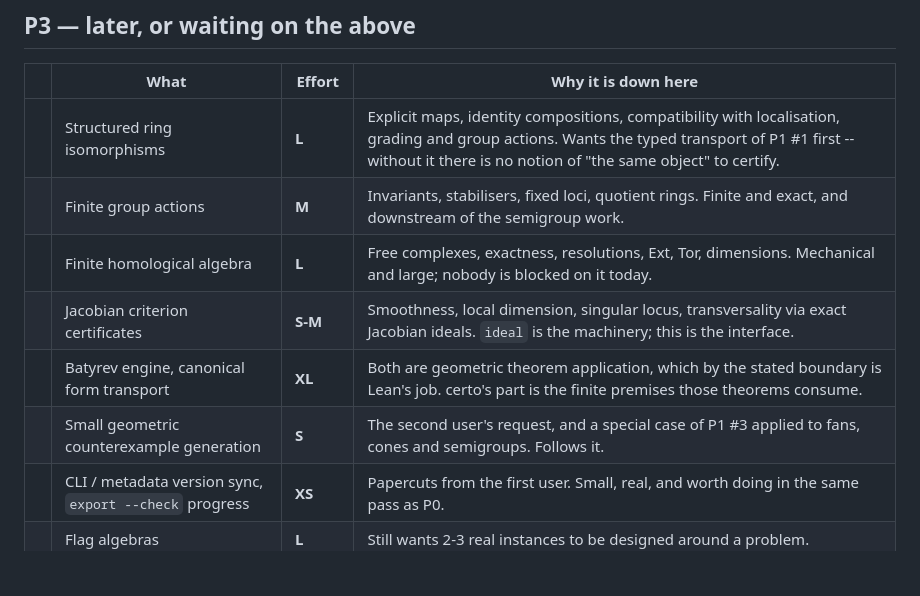
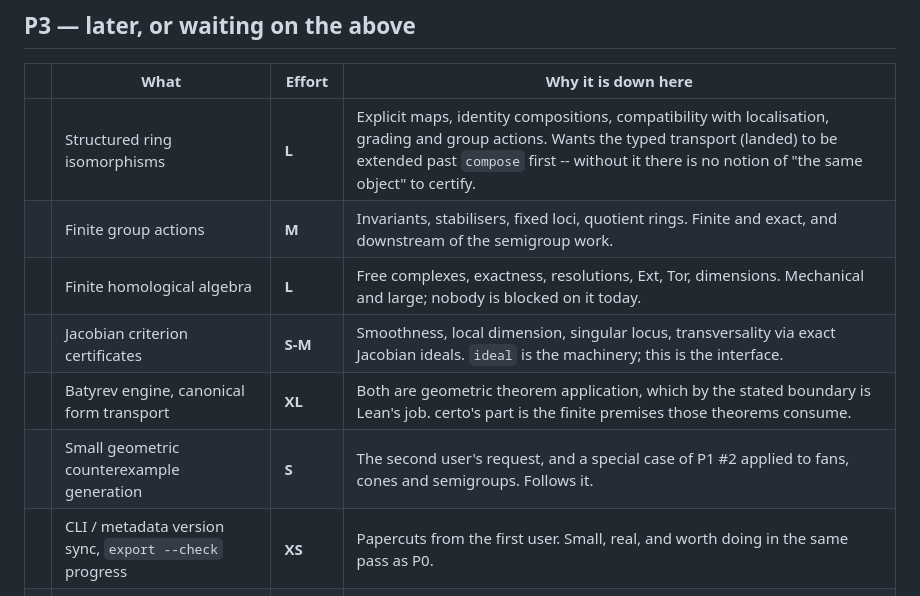
Before and after one commit to jtraverso/certo, a Markdown page: BACKLOG.md, the part around the change. GitHub-like rendering; blank space fills up the shorter version.

Commit message:
backlog: two cross-references went stale when P1 was renumbered
P1 #3 no longer exists, and the typed transport it pointed at has landed --
so the item that waited on it waits on something else now: extending subjects
past `compose` to certificates generally.

Co-Authored-By: Claude Opus 5 <noreply@anthropic.com>

```diff
--- a/BACKLOG.md
+++ b/BACKLOG.md
@@ -146,12 +146,12 @@ labelling as input.
 
 | | What | Effort | Why it is down here |
 |---|---|---|---|
-| | Structured ring isomorphisms | **L** | Explicit maps, identity compositions, compatibility with localisation, grading and group actions. Wants the typed transport of P1 #1 first -- without it there is no notion of "the same object" to certify. |
+| | Structured ring isomorphisms | **L** | Explicit maps, identity compositions, compatibility with localisation, grading and group actions. Wants the typed transport (landed) to be extended past `compose` first -- without it there is no notion of "the same object" to certify. |
 | | Finite group actions | **M** | Invariants, stabilisers, fixed loci, quotient rings. Finite and exact, and downstream of the semigroup work. |
 | | Finite homological algebra | **L** | Free complexes, exactness, resolutions, Ext, Tor, dimensions. Mechanical and large; nobody is blocked on it today. |
 | | Jacobian criterion certificates | **S-M** | Smoothness, local dimension, singular locus, transversality via exact Jacobian ideals. `ideal` is the machinery; this is the interface. |
 | | Batyrev engine, canonical form transport | **XL** | Both are geometric theorem application, which by the stated boundary is Lean's job. certo's part is the finite premises those theorems consume. |
-| | Small geometric counterexample generation | **S** | The second user's request, and a special case of P1 #3 applied to fans, cones and semigroups. Follows it. |
+| | Small geometric counterexample generation | **S** | The second user's request, and a special case of P1 #2 applied to fans, cones and semigroups. Follows it. |
 | | CLI / metadata version sync, `export --check` progress | **XS** | Papercuts from the first user. Small, real, and worth doing in the same pass as P0. |
 | | Flag algebras | **L** | Still wants 2-3 real instances to be designed around a problem. |
 | | Lean statements for the sweep kinds | **L** | Graphs and set families are not mechanical. Deliberately parked. |
```
